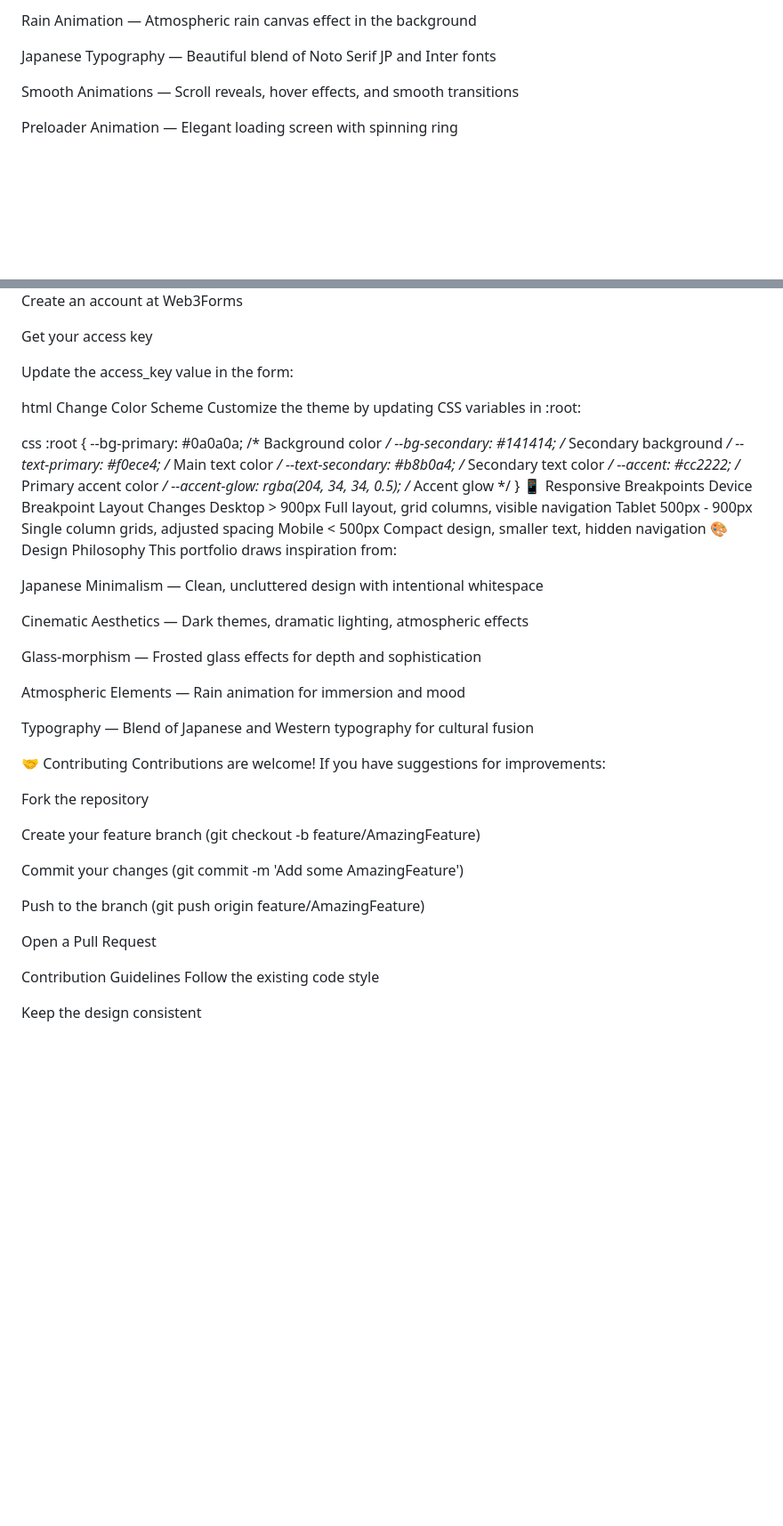
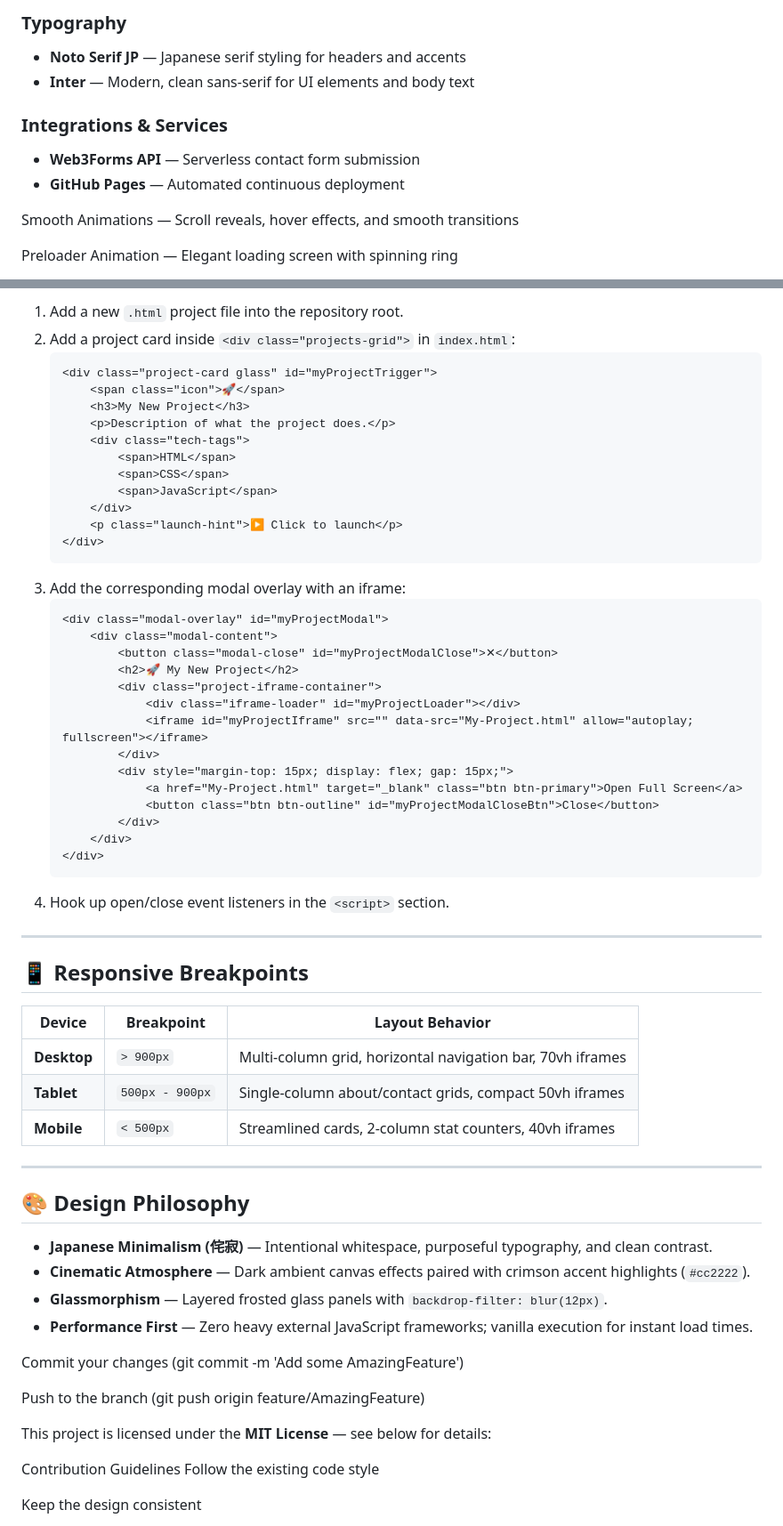
Before and after one commit to Almasyash/Almas-Neyamatullah, a Markdown page: README.md, 2 parts joined by grey strips. Shown at 89% size. Rendered like a GitHub page; blank space fills up the shorter version.

Commit message:
docs: update README with current projects and architecture

````diff
--- a/README.md
+++ b/README.md
@@ -36,7 +66,11 @@ Custom Cursor — Interactive cursor with hover effects for enhanced user experi
 
-Rain Animation — Atmospheric rain canvas effect in the background
+### Typography
+- **Noto Serif JP** — Japanese serif styling for headers and accents
+- **Inter** — Modern, clean sans-serif for UI elements and body text
 
-Japanese Typography — Beautiful blend of Noto Serif JP and Inter fonts
+### Integrations & Services
+- **Web3Forms API** — Serverless contact form submission
+- **GitHub Pages** — Automated continuous deployment
 
 Smooth Animations — Scroll reveals, hover effects, and smooth transitions
 
@@ -147,54 +176,62 @@ The form uses Web3Forms API. To use your own endpoint:
 
-Create an account at Web3Forms
+1. Add a new `.html` project file into the repository root.
+2. Add a project card inside `<div class="projects-grid">` in `index.html`:
+   ```html
+   <div class="project-card glass" id="myProjectTrigger">
+       <span class="icon">🚀</span>
+       <h3>My New Project</h3>
+       <p>Description of what the project does.</p>
+       <div class="tech-tags">
+           <span>HTML</span>
+           <span>CSS</span>
+           <span>JavaScript</span>
+       </div>
+       <p class="launch-hint">▶ Click to launch</p>
+   </div>
+   ```
+3. Add the corresponding modal overlay with an iframe:
+   ```html
+   <div class="modal-overlay" id="myProjectModal">
+       <div class="modal-content">
+           <button class="modal-close" id="myProjectModalClose">✕</button>
+           <h2>🚀 My New Project</h2>
+           <div class="project-iframe-container">
+               <div class="iframe-loader" id="myProjectLoader"></div>
+               <iframe id="myProjectIframe" src="" data-src="My-Project.html" allow="autoplay; fullscreen"></iframe>
+           </div>
+           <div style="margin-top: 15px; display: flex; gap: 15px;">
+               <a href="My-Project.html" target="_blank" class="btn btn-primary">Open Full Screen</a>
+               <button class="btn btn-outline" id="myProjectModalCloseBtn">Close</button>
+           </div>
+       </div>
+   </div>
+   ```
+4. Hook up open/close event listeners in the `<script>` section.
 
-Get your access key
+---
 
-Update the access_key value in the form:
+## 📱 Responsive Breakpoints
 
-html
-<input type="hidden" name="access_key" value="YOUR_ACCESS_KEY">
-Change Color Scheme
-Customize the theme by updating CSS variables in :root:
+| Device | Breakpoint | Layout Behavior |
+|---|---|---|
+| **Desktop** | `> 900px` | Multi-column grid, horizontal navigation bar, 70vh iframes |
+| **Tablet** | `500px - 900px` | Single-column about/contact grids, compact 50vh iframes |
+| **Mobile** | `< 500px` | Streamlined cards, 2-column stat counters, 40vh iframes |
 
-css
-:root {
-    --bg-primary: #0a0a0a;      /* Background color */
-    --bg-secondary: #141414;    /* Secondary background */
-    --text-primary: #f0ece4;    /* Main text color */
-    --text-secondary: #b8b0a4;  /* Secondary text color */
-    --accent: #cc2222;          /* Primary accent color */
-    --accent-glow: rgba(204, 34, 34, 0.5); /* Accent glow */
-}
-📱 Responsive Breakpoints
-Device	Breakpoint	Layout Changes
-Desktop	> 900px	Full layout, grid columns, visible navigation
-Tablet	500px - 900px	Single column grids, adjusted spacing
-Mobile	< 500px	Compact design, smaller text, hidden navigation
-🎨 Design Philosophy
-This portfolio draws inspiration from:
+---
 
-Japanese Minimalism — Clean, uncluttered design with intentional whitespace
+## 🎨 Design Philosophy
 
-Cinematic Aesthetics — Dark themes, dramatic lighting, atmospheric effects
-
-Glass-morphism — Frosted glass effects for depth and sophistication
-
-Atmospheric Elements — Rain animation for immersion and mood
-
-Typography — Blend of Japanese and Western typography for cultural fusion
-
-🤝 Contributing
-Contributions are welcome! If you have suggestions for improvements:
-
-Fork the repository
-
-Create your feature branch (git checkout -b feature/AmazingFeature)
+- **Japanese Minimalism (侘寂)** — Intentional whitespace, purposeful typography, and clean contrast.
+- **Cinematic Atmosphere** — Dark ambient canvas effects paired with crimson accent highlights (`#cc2222`).
+- **Glassmorphism** — Layered frosted glass panels with `backdrop-filter: blur(12px)`.
+- **Performance First** — Zero heavy external JavaScript frameworks; vanilla execution for instant load times.
 
 Commit your changes (git commit -m 'Add some AmazingFeature')
 
 Push to the branch (git push origin feature/AmazingFeature)
 
-Open a Pull Request
+This project is licensed under the **MIT License** — see below for details:
 
 Contribution Guidelines
 Follow the existing code style
````
Also changed, not shown: other parts of README.md (+80 -122 lines).
